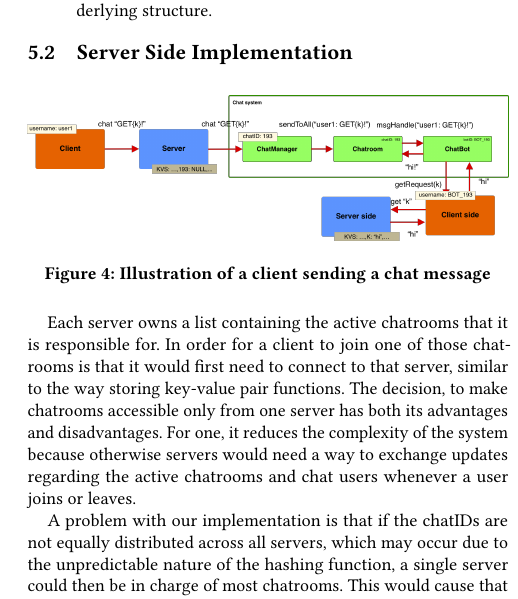
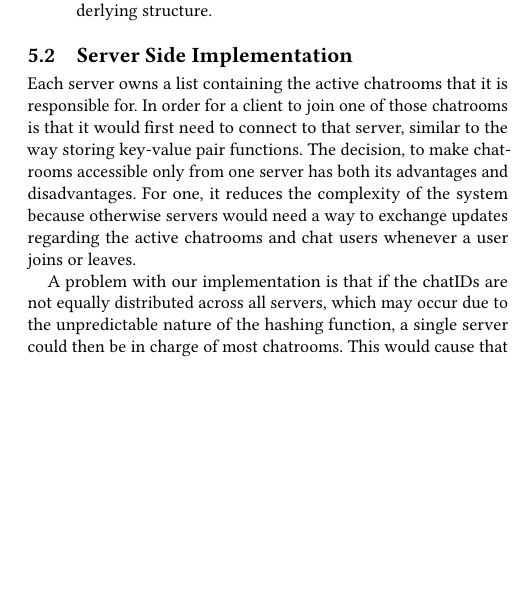
Before and after one commit to AlyKamel/DistribKVStore, a LaTeX paper (report/main.tex, which reads report/05_implementation.tex): part of one column of page 5 of 5, cut so that both start at the same text, the shorter picture padded with empty space. Compiled offline with pdfLaTeX.

Commit message:
removed chat system graphic

```diff
--- a/report/05_implementation.tex
+++ b/report/05_implementation.tex
@@ -23,13 +23,6 @@ The client side consists of the three following main components as seen in figur
 \subsection{Server Side Implementation}
 \label{sec:implementation_serverside}
 
-\begin{figure}[h]
-	\centering
-	\includegraphics[width=\linewidth]{figures/chatsystem.png}
-	\caption{Illustration of a client sending a chat message}
-	\label{fig:chatsystem}
-\end{figure}
-
 Each server owns a list containing the active chatrooms that it is responsible for. In order for a client to join one of those chatrooms is that it would first need to connect to that server, similar to the way storing key-value pair functions. The decision, to make chatrooms accessible only from one server has both its advantages and disadvantages. For one, it reduces the complexity of the system because otherwise servers would need a way to exchange updates regarding the active chatrooms and chat users whenever a user joins or leaves.
 
 A problem with our implementation is that if the chatIDs are not equally distributed across all servers, which may occur due to the unpredictable nature of the hashing function, a single server could then be in charge of most chatrooms. This would cause that a server to be overloaded with requests and would lead to greater response times and, in the worst case scenario, would result in a bottleneck for the whole system. In order to combat this issue, we limit the amount of chatrooms belonging to one server to 15 and the amount of users in a single chatroom to 30. This means a server is responsible for up to 450 chat users. These limits could also be easily changed depending on the intended use case of the system.
```
Also changed, not shown: report/figures/chatsystem.png (deleted).
